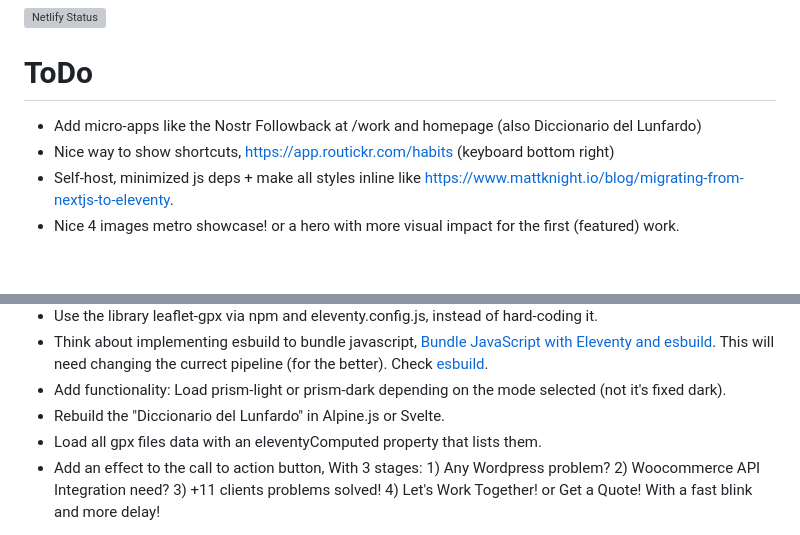
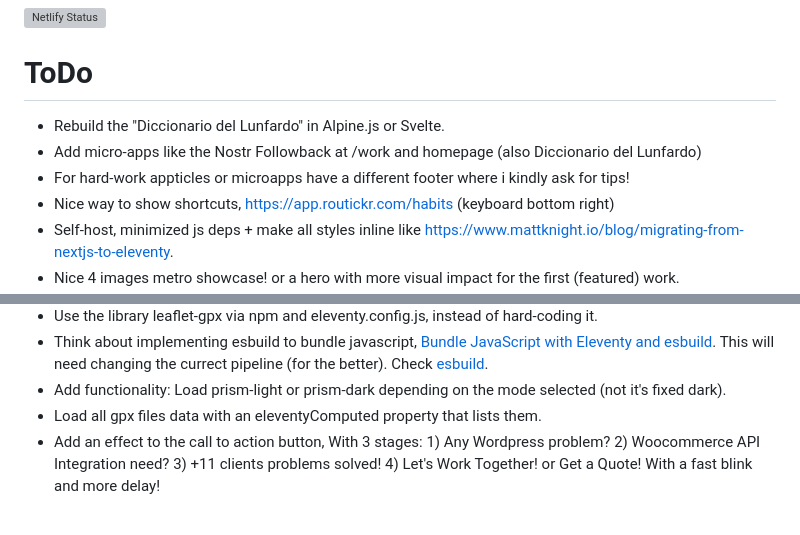
Before and after one commit to minimo-io/minimo-11ty, a Markdown page: README.md, 2 parts joined by grey strips. GitHub-like rendering; blank space fills up the shorter version; grey boxes are pictures that could not be loaded.

```diff
--- a/README.md
+++ b/README.md
@@ -6,7 +6,9 @@ An 11tyzed minimo.io theme.
 
 # ToDo
 
+-   Rebuild the "Diccionario del Lunfardo" in Alpine.js or Svelte.
 -   Add micro-apps like the Nostr Followback at /work and homepage (also Diccionario del Lunfardo)
+-   For hard-work appticles or microapps have a different footer where i kindly ask for tips!
 -   Nice way to show shortcuts, https://app.routickr.com/habits (keyboard bottom right)
 -   Self-host, minimized js deps + make all styles inline like https://www.mattknight.io/blog/migrating-from-nextjs-to-eleventy.
 -   Nice 4 images metro showcase! or a hero with more visual impact for the first (featured) work.
@@ -32,7 +34,6 @@ An 11tyzed minimo.io theme.
 -   Use the library leaflet-gpx via npm and eleventy.config.js, instead of hard-coding it.
 -   Think about implementing esbuild to bundle javascript, [Bundle JavaScript with Eleventy and esbuild](https://blog.r0b.io/post/bundle-javascript-with-eleventy-and-esbuild/). This will need changing the currect pipeline (for the better). Check [esbuild](https://github.com/evanw/esbuild).
 -   Add functionality: Load prism-light or prism-dark depending on the mode selected (not it's fixed dark).
--   Rebuild the "Diccionario del Lunfardo" in Alpine.js or Svelte.
 -   Load all gpx files data with an eleventyComputed property that lists them.
 -   Add an effect to the call to action button, With 3 stages: 1) Any Wordpress problem? 2) Woocommerce API Integration need? 3) +11 clients problems solved! 4) Let's Work Together! or Get a Quote! With a fast blink and more delay!
 
```
